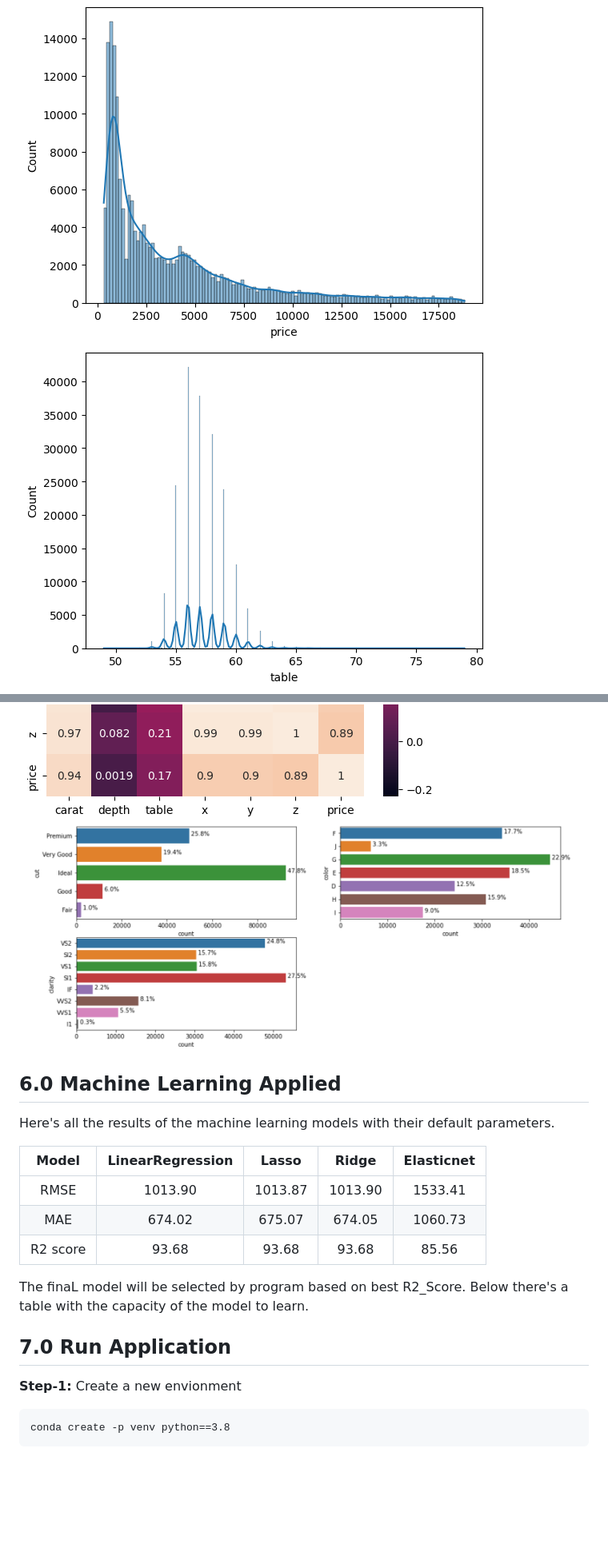
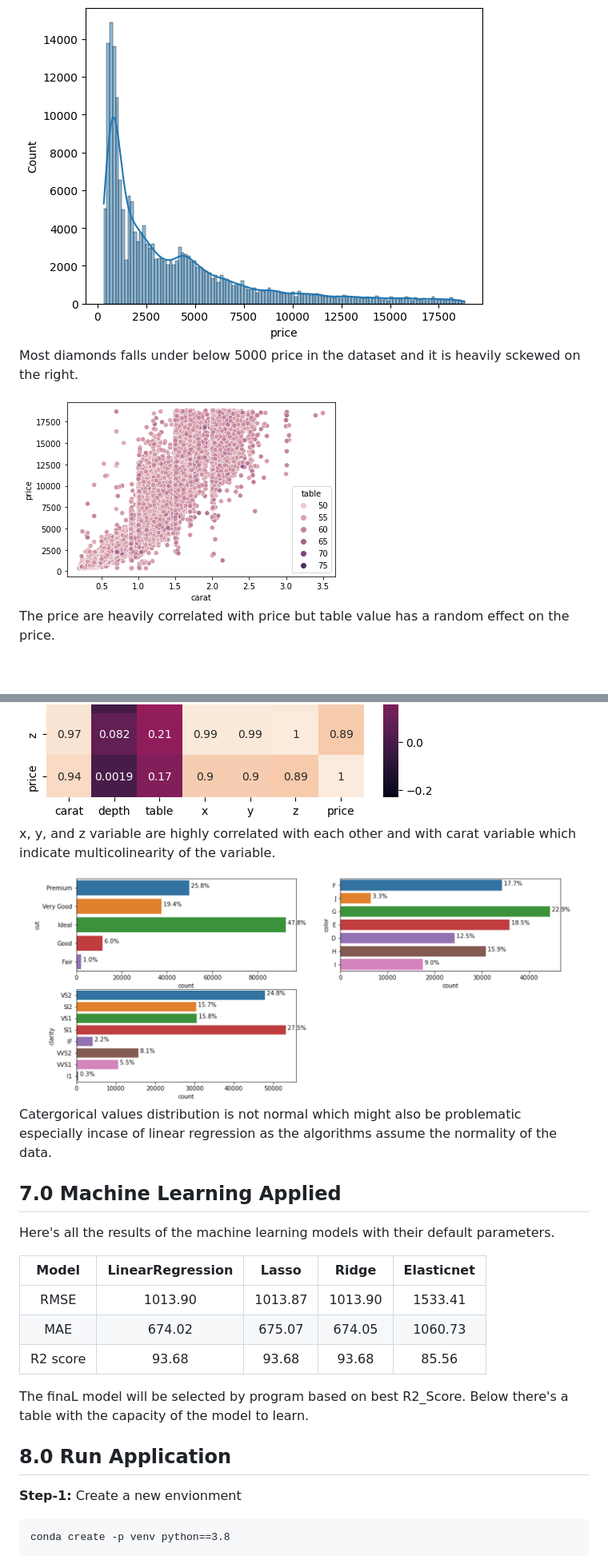
Before and after one commit to Bhardwaj-Saurabh/Diamond_Price_Prediction, a Markdown page: README.md, 2 parts joined by grey strips. Shown: that part at 80% size. Rendered like a GitHub page; pictures changed too: reports/figures/scatter.png (added); blank space fills up the shorter version.

```diff
--- a/README.md
+++ b/README.md
@@ -66,13 +110,21 @@ All the fraud amount is greater than 10.000.
 
 <img src="https://github.com/Bhardwaj-Saurabh/Diamond_Price_Prediction/blob/master/reports/figures/pricehist.png">
 
-<img src="https://github.com/Bhardwaj-Saurabh/Diamond_Price_Prediction/blob/master/reports/figures/tablehist.png">
+Most diamonds falls under below 5000 price in the dataset and it is heavily sckewed on the right.
+
+<img src="https://github.com/Bhardwaj-Saurabh/Diamond_Price_Prediction/blob/master/reports/figures/scatter.png">
+
+The price are heavily correlated with price but table value has a random effect on the price.
 
 <img src="https://github.com/Bhardwaj-Saurabh/Diamond_Price_Prediction/blob/master/reports/figures/heatmap.png">
 
+x, y, and z variable are highly correlated with each other and with carat variable which indicate multicolinearity of the variable.
+
 <img src="https://github.com/Bhardwaj-Saurabh/Diamond_Price_Prediction/blob/master/reports/figures/barplot.png">
 
-## 6.0 Machine Learning Applied
+Catergorical values distribution is not normal which might also be problematic especially incase of linear regression as the algorithms assume the normality of the data.
+
+## 7.0 Machine Learning Applied
 Here's all the results of the machine learning models with their default parameters.
 
 | Model      | LinearRegression | Lasso     | Ridge     | Elasticnet |
@@ -83,7 +135,7 @@ Here's all the results of the machine learning models with their default paramet
 
 The finaL model will be selected by program based on best R2_Score. Below there's a table with the capacity of the model to learn.
 
-## 7.0 Run Application
+## 8.0 Run Application
 
 **Step-1:** Create a new envionment
 
```
Also changed, not shown: other parts of README.md (+59 -17 lines), reports/figures/api.png (added), 2 other files.
